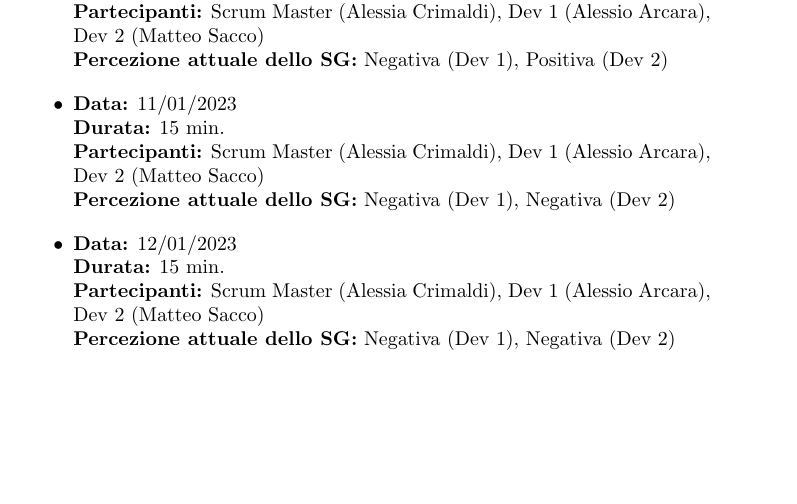
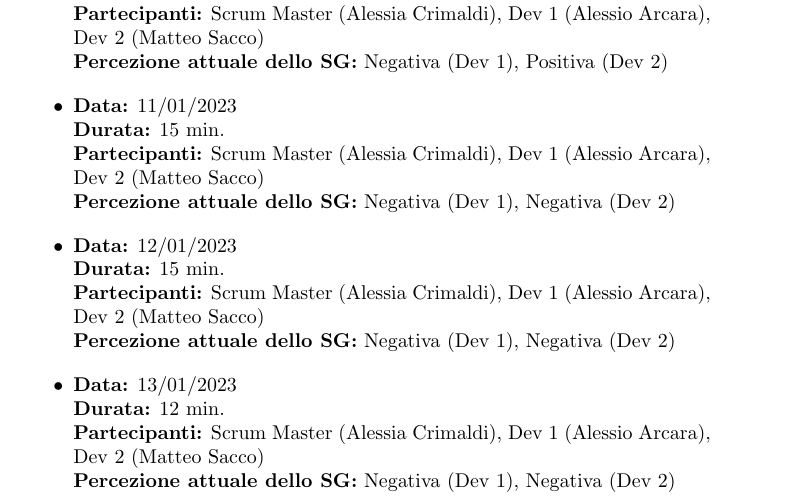
Before and after one commit to alessioarcara/Card-Exchange, a LaTeX document (DOC/DiarioAttività.tex): part of page 2 of 2, cut so that both start at the same text, the shorter picture padded with empty space. Compiled offline with pdfLaTeX.

Commit message:
update activityDiary with Daily 5 for Sprint 01

```diff
--- a/DOC/DiarioAttività.tex
+++ b/DOC/DiarioAttività.tex
@@ -107,6 +107,12 @@
         \newline \textbf{Partecipanti:} Scrum Master (Alessia Crimaldi), Dev 1 (Alessio Arcara), Dev 2 (Matteo Sacco)
         \newline \textbf{Percezione attuale dello SG:} Negativa (Dev 1), Negativa (Dev 2)
     \end{itemize}
+    \begin{itemize}
+        \item \textbf{Data:} 13/01/2023
+        \newline \textbf{Durata:} 12 min.
+        \newline \textbf{Partecipanti:} Scrum Master (Alessia Crimaldi), Dev 1 (Alessio Arcara), Dev 2 (Matteo Sacco)
+        \newline \textbf{Percezione attuale dello SG:} Negativa (Dev 1), Negativa (Dev 2)
+    \end{itemize}
 
 
 \end{document}
```
